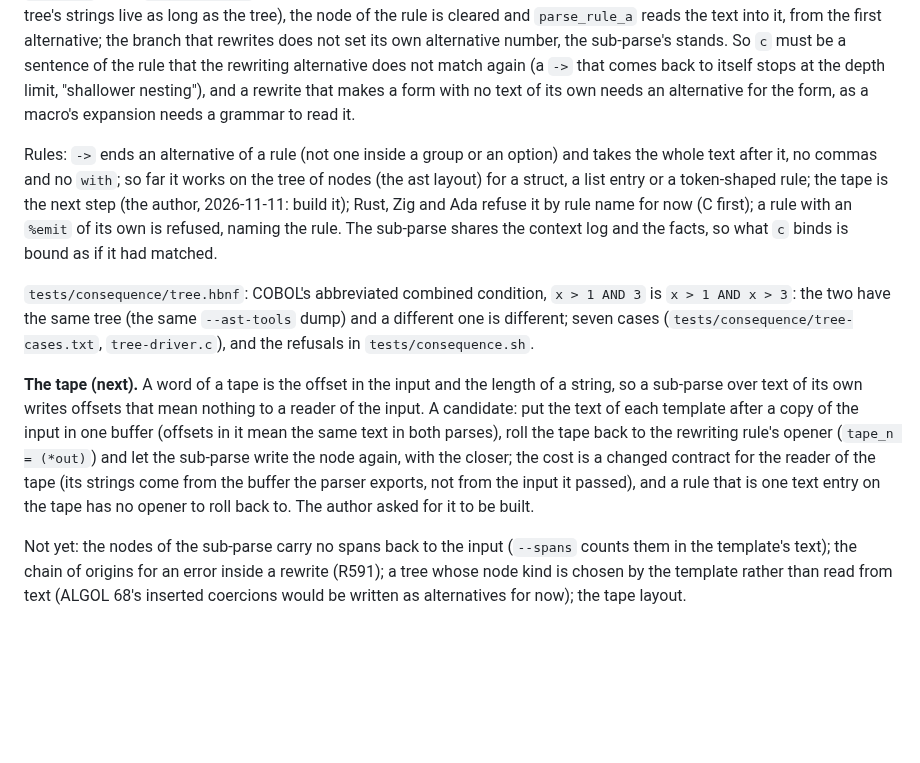
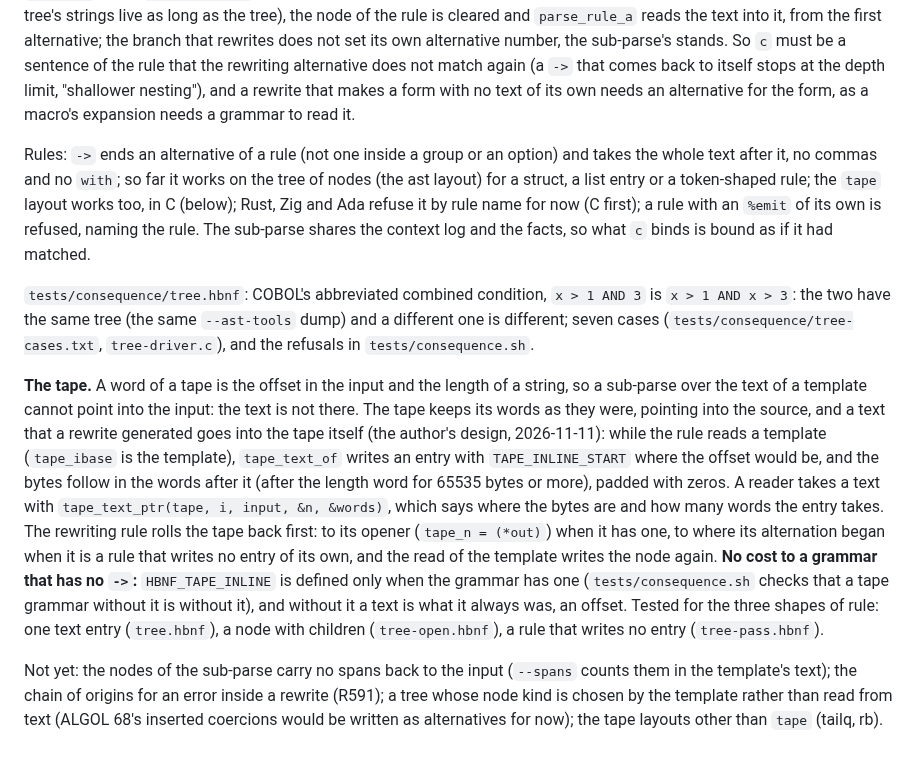
Before and after one commit to moebiusV/hbnf, a Markdown page: CONTEXTS.md, the part around the change. Rendered like a GitHub page; blank space fills up the shorter version.

Commit message:
Docs: the tape layout of `->`, text inline in the tape, no cost without a rewrite

```diff
--- a/CONTEXTS.md
+++ b/CONTEXTS.md
@@ -1278,10 +1278,10 @@ Mechanism **a** (R626), by restarting the parse (the simplest correct way, above
 
 `a = b -> c`: when `b` matches, the tree of `a` is as if `c` had matched, and **the input is not touched**: the position stays after `b`, errors and spans still name the text the author wrote.  `c` is a template, the one of `=>` (strings, tags kept with `as`, `tag.attr` facts, `function(tag)` calls), and **it is read by the rule itself**: the template's text is built, put in the arena (so the tree's strings live as long as the tree), the node of the rule is cleared and `parse_rule_a` reads the text into it, from the first alternative; the branch that rewrites does not set its own alternative number, the sub-parse's stands.  So `c` must be a sentence of the rule that the rewriting alternative does not match again (a `->` that comes back to itself stops at the depth limit, "shallower nesting"), and a rewrite that makes a form with no text of its own needs an alternative for the form, as a macro's expansion needs a grammar to read it.
 
-Rules: `->` ends an alternative of a rule (not one inside a group or an option) and takes the whole text after it, no commas and no `with`; so far it works on the tree of nodes (the ast layout) for a struct, a list entry or a token-shaped rule; the tape is the next step (the author, 2026-11-11: build it); Rust, Zig and Ada refuse it by rule name for now (C first); a rule with an `%emit` of its own is refused, naming the rule.  The sub-parse shares the context log and the facts, so what `c` binds is bound as if it had matched.
+Rules: `->` ends an alternative of a rule (not one inside a group or an option) and takes the whole text after it, no commas and no `with`; so far it works on the tree of nodes (the ast layout) for a struct, a list entry or a token-shaped rule; the `tape` layout works too, in C (below); Rust, Zig and Ada refuse it by rule name for now (C first); a rule with an `%emit` of its own is refused, naming the rule.  The sub-parse shares the context log and the facts, so what `c` binds is bound as if it had matched.
 
 `tests/consequence/tree.hbnf`: COBOL's abbreviated combined condition, `x > 1 AND 3` is `x > 1 AND x > 3`: the two have the same tree (the same `--ast-tools` dump) and a different one is different; seven cases (`tests/consequence/tree-cases.txt`, `tree-driver.c`), and the refusals in `tests/consequence.sh`.
 
-**The tape (next).**  A word of a tape is the offset in the input and the length of a string, so a sub-parse over text of its own writes offsets that mean nothing to a reader of the input.  A candidate: put the text of each template after a copy of the input in one buffer (offsets in it mean the same text in both parses), roll the tape back to the rewriting rule's opener (`tape_n = (*out)`) and let the sub-parse write the node again, with the closer; the cost is a changed contract for the reader of the tape (its strings come from the buffer the parser exports, not from the input it passed), and a rule that is one text entry on the tape has no opener to roll back to.  The author asked for it to be built.
+**The tape.**  A word of a tape is the offset in the input and the length of a string, so a sub-parse over the text of a template cannot point into the input: the text is not there.  The tape keeps its words as they were, pointing into the source, and a text that a rewrite generated goes into the tape itself (the author's design, 2026-11-11): while the rule reads a template (`tape_ibase` is the template), `tape_text_of` writes an entry with `TAPE_INLINE_START` where the offset would be, and the bytes follow in the words after it (after the length word for 65535 bytes or more), padded with zeros.  A reader takes a text with `tape_text_ptr(tape, i, input, &n, &words)`, which says where the bytes are and how many words the entry takes.  The rewriting rule rolls the tape back first: to its opener (`tape_n = (*out)`) when it has one, to where its alternation began when it is a rule that writes no entry of its own, and the read of the template writes the node again.  **No cost to a grammar that has no `->`:** `HBNF_TAPE_INLINE` is defined only when the grammar has one (`tests/consequence.sh` checks that a tape grammar without it is without it), and without it a text is what it always was, an offset.  Tested for the three shapes of rule: one text entry (`tree.hbnf`), a node with children (`tree-open.hbnf`), a rule that writes no entry (`tree-pass.hbnf`).
 
-Not yet: the nodes of the sub-parse carry no spans back to the input (`--spans` counts them in the template's text); the chain of origins for an error inside a rewrite (R591); a tree whose node kind is chosen by the template rather than read from text (ALGOL 68's inserted coercions would be written as alternatives for now); the tape layout.
+Not yet: the nodes of the sub-parse carry no spans back to the input (`--spans` counts them in the template's text); the chain of origins for an error inside a rewrite (R591); a tree whose node kind is chosen by the template rather than read from text (ALGOL 68's inserted coercions would be written as alternatives for now); the tape layouts other than `tape` (tailq, rb).
```
